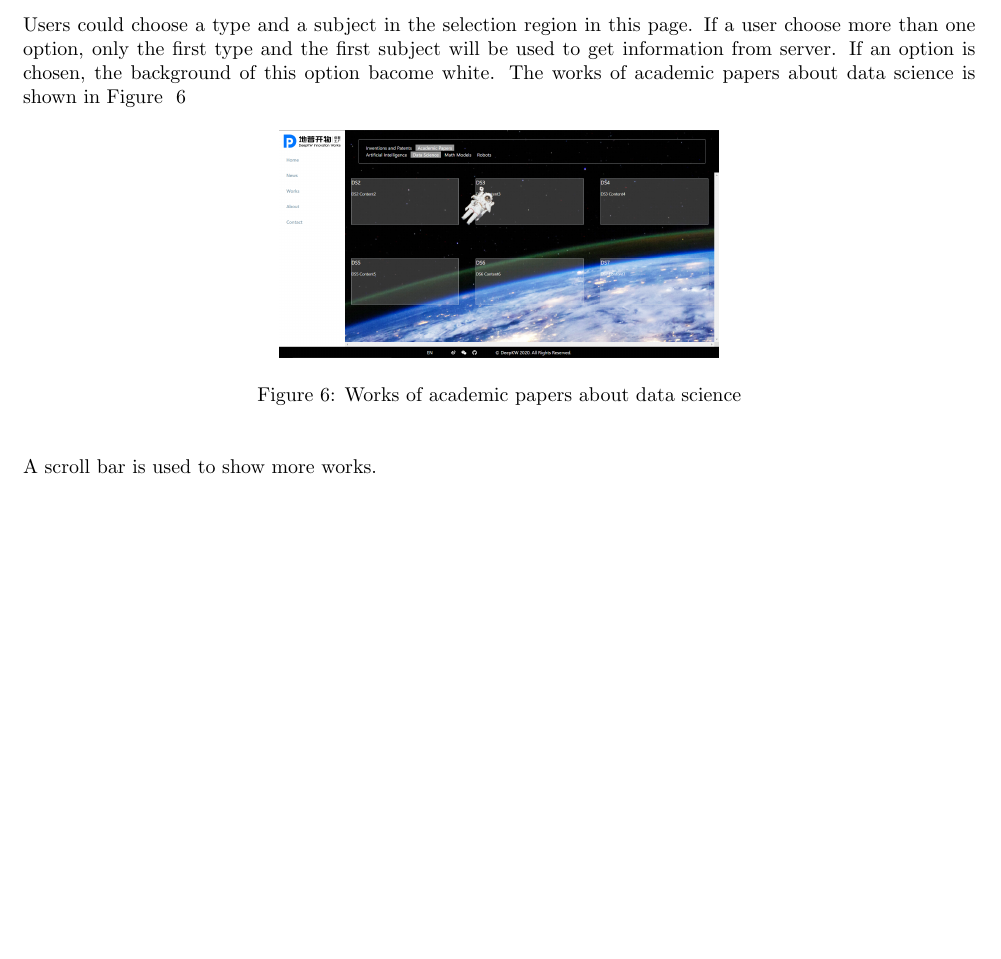
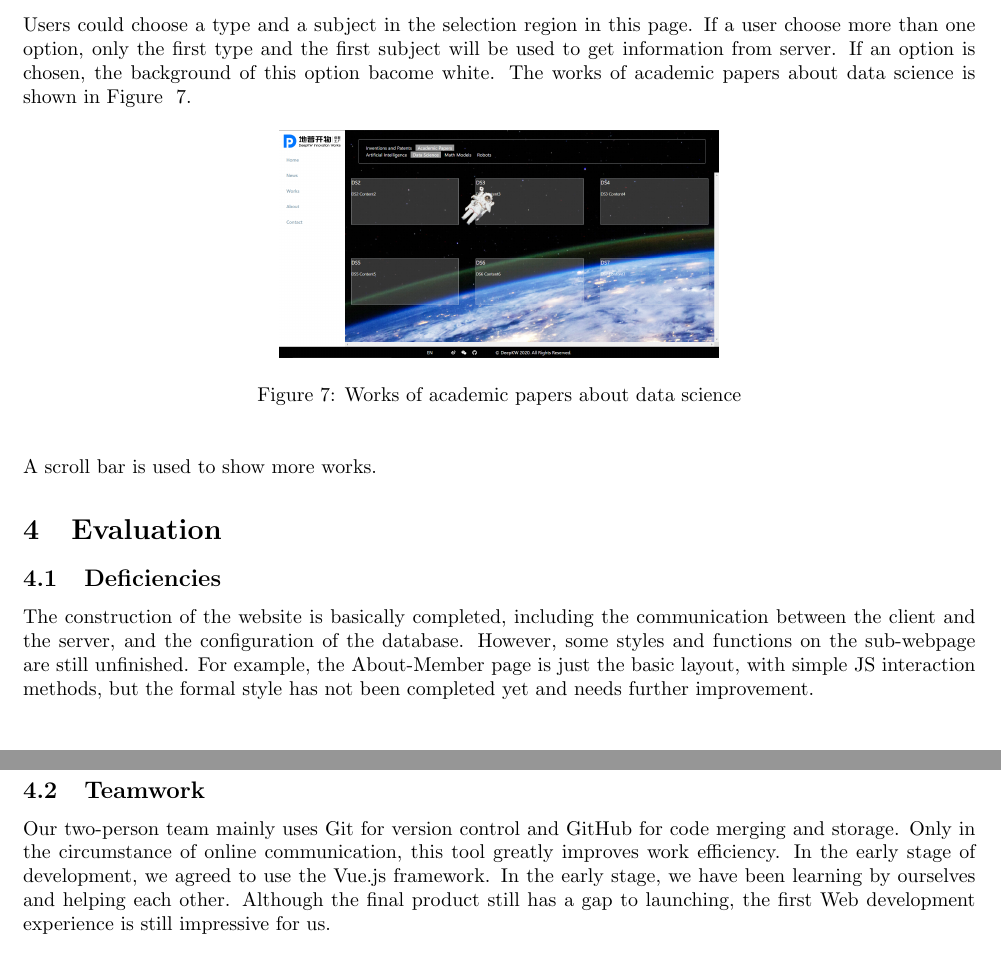
Before and after one commit to lele1307/DeepKW, a LaTeX document (report/report.tex): part of page 5 of 5 before the commit and two parts of pages 5 and 6 of 6 after it, the two joined at a grey line, cut so that both start at the same text. Compiled offline with pdfLaTeX.

Commit message:
changes in report

```diff
--- a/report/report.tex
+++ b/report/report.tex
@@ -242,7 +255,7 @@ Users could choose a type and a subject in the selection region in this page.
 If a user choose more than one option, only the first type and the first subject
 will be used to get information from server. If an option is chosen, the background
 of this option bacome white. The works of academic papers about data science is shown
-in Figure ~\ref{fig: figure6}
+in Figure ~\ref{fig: figure6}.
 
 \begin{figure}[h]
     \centering
@@ -255,4 +268,22 @@ in Figure ~\ref{fig: figure6}
 \noindent
 A scroll bar is used to show more works.
 
+\section{Evaluation}
+\subsection{Deficiencies}
+The construction of the website is basically completed, including
+the communication between the client and the server, and the
+configuration of the database. However, some styles and functions
+on the sub-webpage are still unfinished. For example, the About-Member
+page is just the basic layout, with simple JS interaction methods,
+but the formal style has not been completed yet and needs further improvement.
+\subsection{Teamwork}
+Our two-person team mainly uses Git for version control and
+GitHub for code merging and storage. Only in the circumstance
+of online communication, this tool greatly improves work
+efficiency. In the early stage of development, we agreed
+to use the Vue.js framework. In the early stage, we have
+been learning by ourselves and helping each other.
+Although the final product still has a gap to launching,
+the first Web development experience is still impressive for us.
+
 \end{document}
```
Also changed, not shown: report/report.tex (29 more changed lines), 5 other files.
